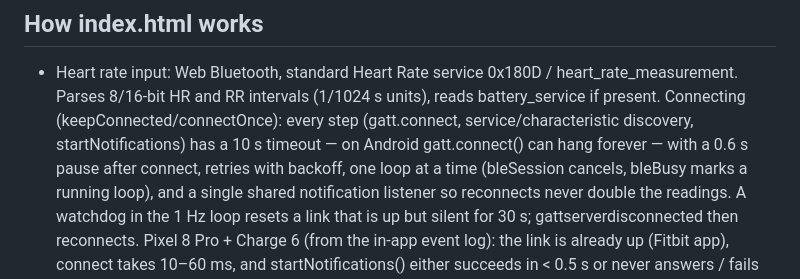
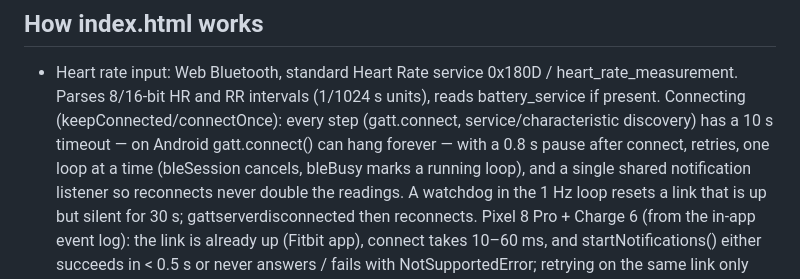
Before and after one commit to diskapi2/hrSleep, a Markdown page: CLAUDE.md, the part around the change. GitHub-like rendering.

Commit message:
CLAUDE.md: match current BLE timings
Co-Authored-By: Claude Opus 5.5 <noreply@anthropic.com>
Claude-Session: https://claude.ai/code/session_013qq7sN6bp1KxDpdAtjmRC5

```diff
--- a/CLAUDE.md
+++ b/CLAUDE.md
@@ -28,8 +28,8 @@ Example: X = 5, HR 70 → music at 65 bpm.
 - Heart rate input: Web Bluetooth, standard Heart Rate service 0x180D / heart_rate_measurement.
   Parses 8/16-bit HR and RR intervals (1/1024 s units), reads battery_service if present.
   Connecting (keepConnected/connectOnce): every step (gatt.connect, service/characteristic
-  discovery, startNotifications) has a 10 s timeout — on Android gatt.connect() can hang
-  forever — with a 0.6 s pause after connect, retries with backoff, one loop at a time
+  discovery) has a 10 s timeout — on Android gatt.connect() can hang
+  forever — with a 0.8 s pause after connect, retries, one loop at a time
   (bleSession cancels, bleBusy marks a running loop), and a single shared notification
   listener so reconnects never double the readings. A watchdog in the 1 Hz loop resets a
   link that is up but silent for 30 s; gattserverdisconnected then reconnects.
```
